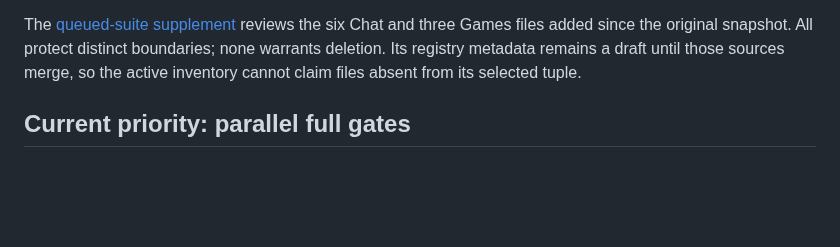
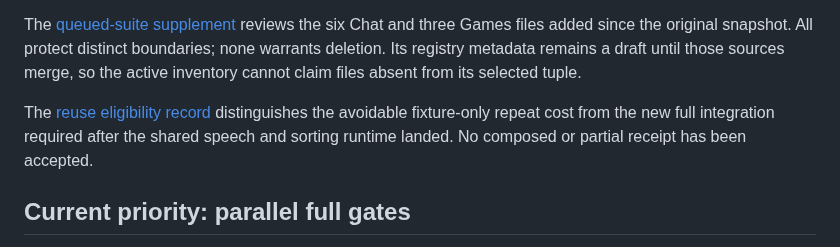
Before and after one commit to nauerhahn26/era-hub, a Markdown page: docs/plans/2026-10-25-testing-suite-plan.md, the part around the change. GitHub-like rendering; blank space fills up the shorter version.

Commit message:
docs: distinguish fixture evidence reuse from runtime integration gates

```diff
--- a/docs/plans/2026-10-25-testing-suite-plan.md
+++ b/docs/plans/2026-10-25-testing-suite-plan.md
@@ -14,6 +14,11 @@ reviews the six Chat and three Games files added since the original snapshot.
 All protect distinct boundaries; none warrants deletion. Its registry metadata
 remains a draft until those sources merge, so the active inventory cannot claim
 files absent from its selected tuple.
+
+The [reuse eligibility record](../research/2026-10-26-gate-reuse-eligibility.md)
+distinguishes the avoidable fixture-only repeat cost from the new full
+integration required after the shared speech and sorting runtime landed.
+No composed or partial receipt has been accepted.
 
 ## Current priority: parallel full gates
 
```
Also changed, not shown: docs/research/2026-10-26-gate-reuse-eligibility.md (added, +57 -0 lines).
